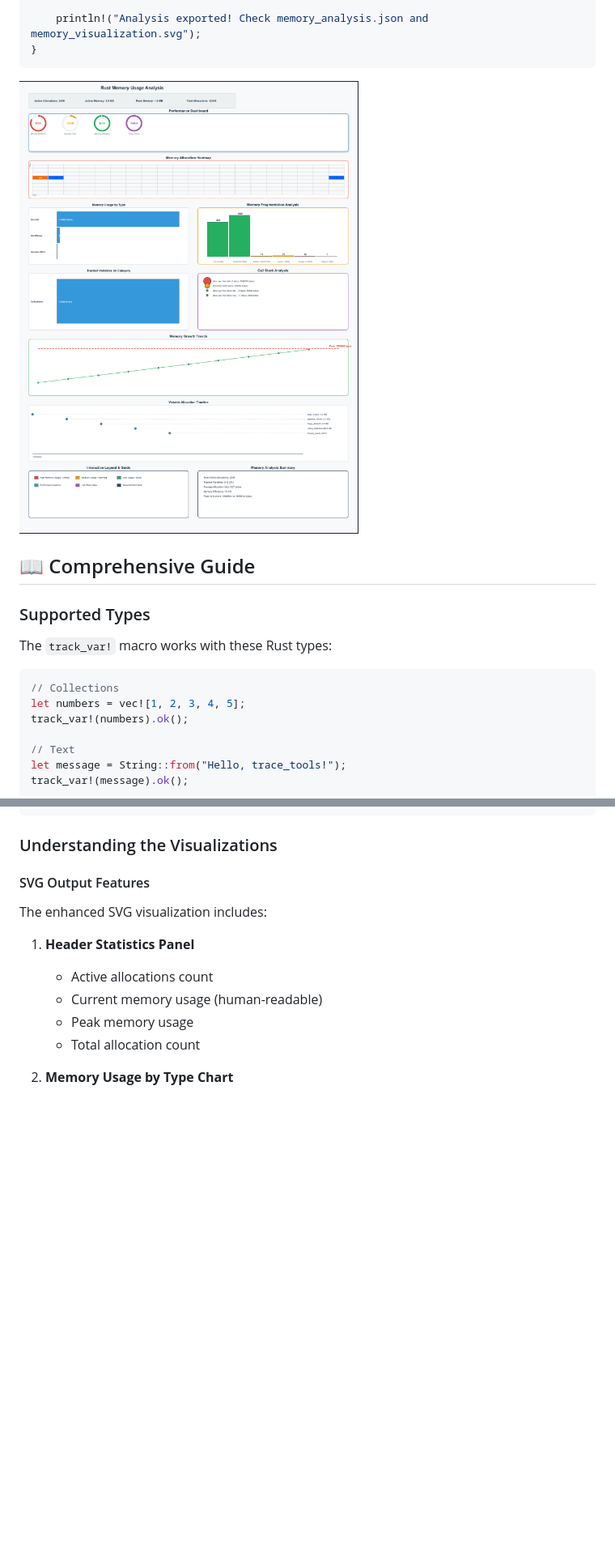
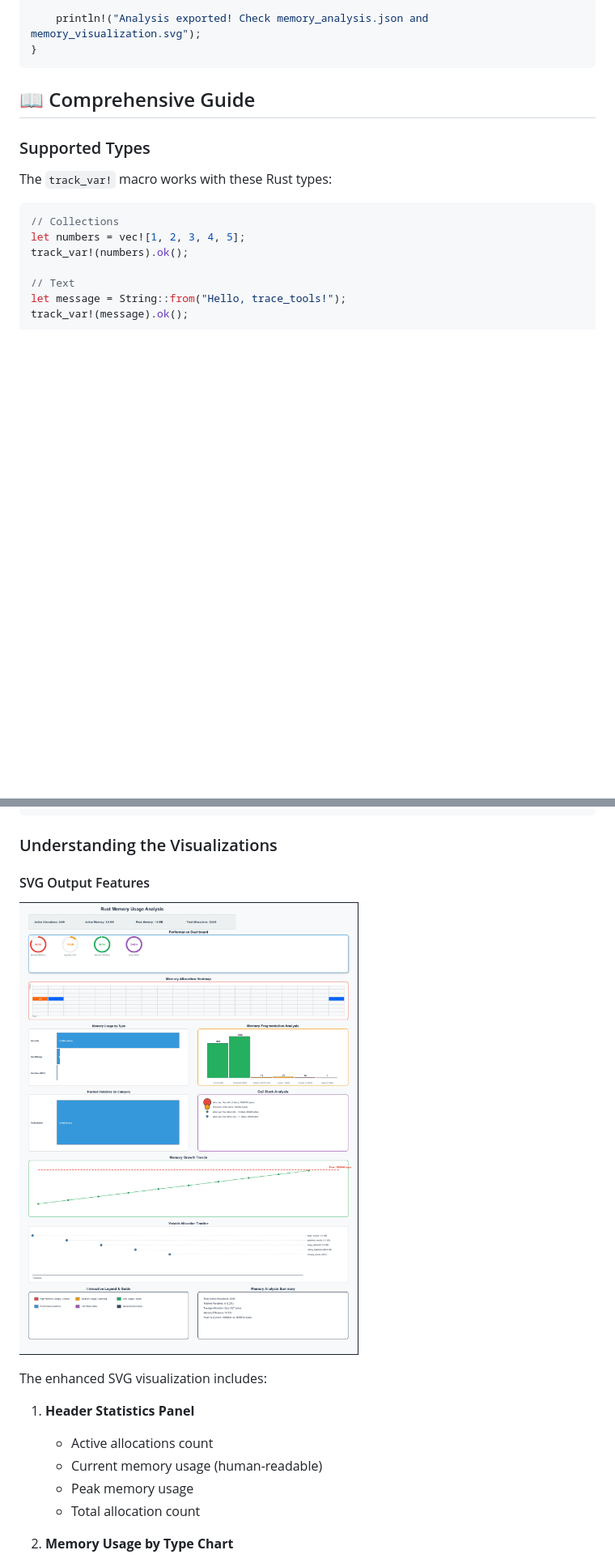
Before and after one commit to Timwood0x10/memscope-rs, a Markdown page: README.md, 2 parts joined by grey strips. Shown: that part at 81% size. GitHub-like rendering; blank space fills up the shorter version.

````diff
--- a/README.md
+++ b/README.md
@@ -82,7 +82,6 @@ fn main() {
 }
 ```
 
-![Example Output](./images/memory_tools.png)
 
 ## 📖 Comprehensive Guide
 
@@ -179,6 +178,8 @@ fn main() {
 ### Understanding the Visualizations
 
 #### SVG Output Features
+
+![Example Output](./images/memory_tools.png)
 
 The enhanced SVG visualization includes:
 
````
